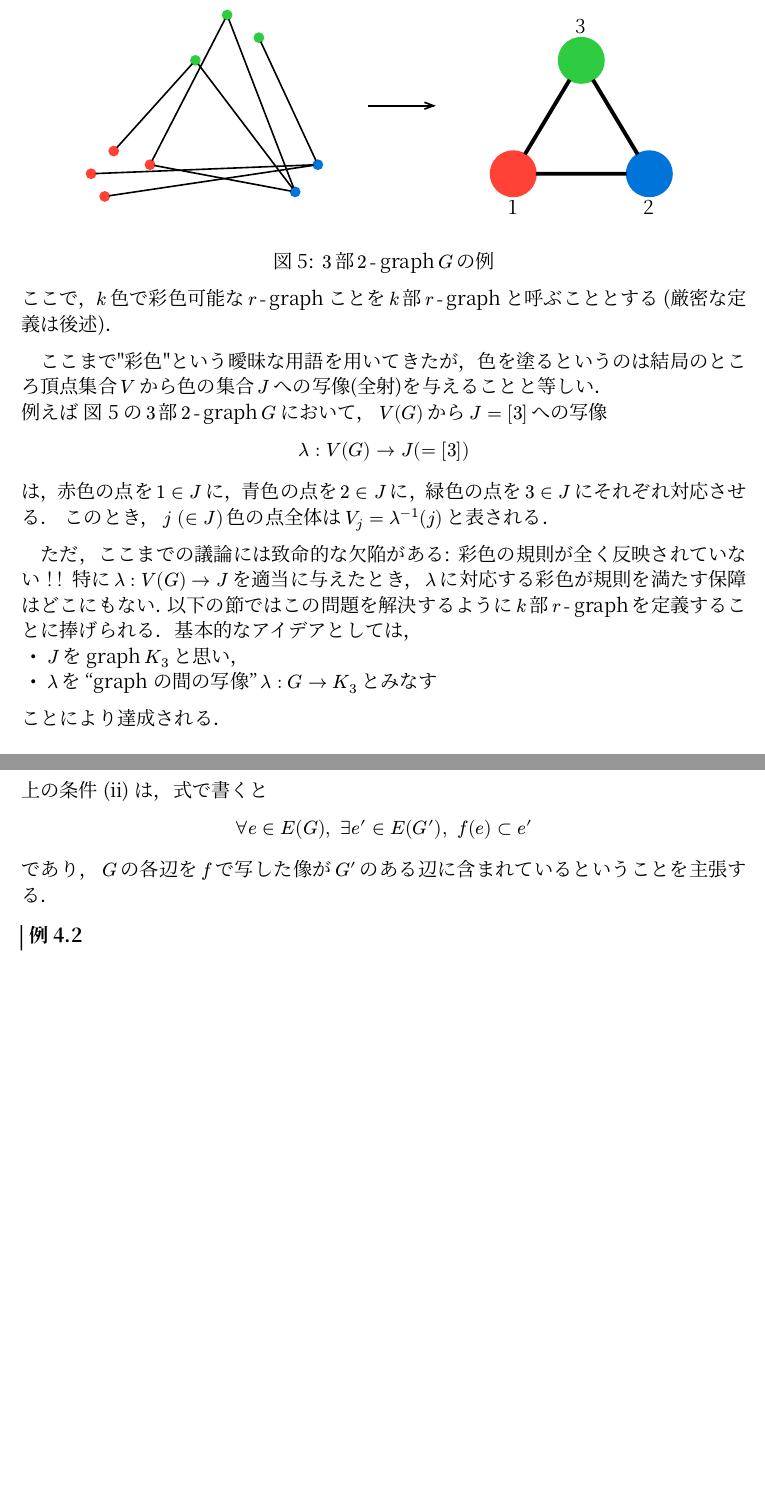
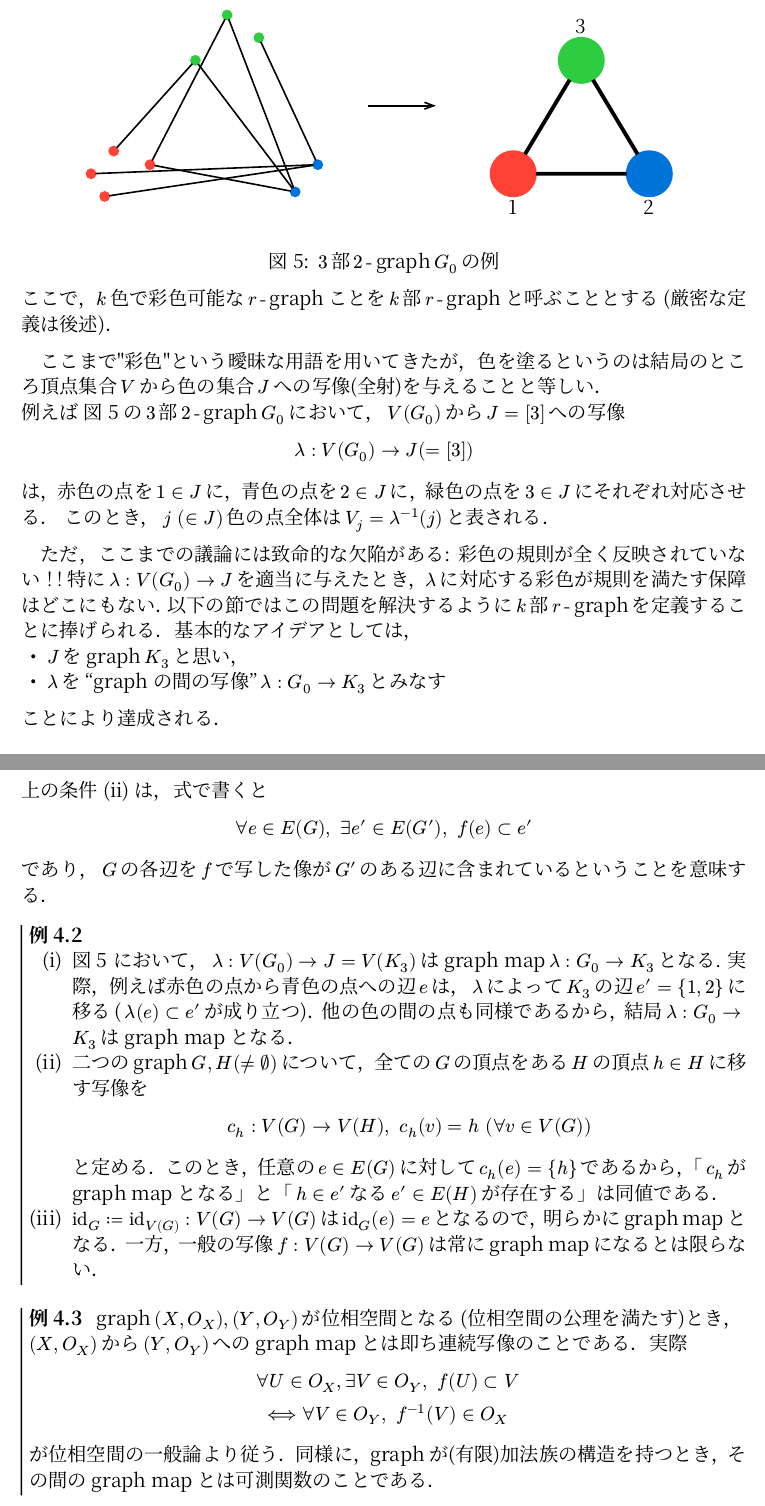
Before and after one commit to chickbone/hypergraph, a Typst document (hypergraph.typ): two parts of pages 4 and 5 of 6, joined at a grey line, cut so that both start at the same text, the shorter picture padded with empty space. The pictures show the PDF file hypergraph.pdf that the author committed with the source.

Commit message:
add graph map

```diff
--- a/hypergraph.typ
+++ b/hypergraph.typ
@@ -57,12 +57,13 @@
   ]
 ])
 
-#outline()
+#outline(title: "目次")
 
 = 準備
 
-#i$Set$を*有限*集合全体が成す圏(集まり)とし (通常の定義とは*太字*の部分が異なる)、$power(V)$を$V in Set$の部分集合全体の集合とする。
-また、$V in Set, space r in NN$に対して、$V$の濃度(元の個数)が$r$である部分集合全体を
+#i$Set$を*有限*集合全体が成す圏(集まり)とし (通常の定義とは*太字*の部分が異なる)、$power(V)$を$V in Set$の部分集合全体の集合とする。$id_V : V -> V$を恒等写像とする
+
+#i また、$V in Set, space r in NN$に対して、$V$の濃度(元の個数)が$r$である部分集合全体を
 $
   comb(V,r) := {e in power(V) | hash e = r}
 $
@@ -235,20 +236,20 @@ $
       line("1", "3", stroke: 0.2em)
     })
   }),
-  caption: [#krgraph(3,2)$G$の例]
+  caption: [#krgraph(3,2)$G_0$の例]
 ) <3bu2graph>
 
 ここで、$k$色で彩色可能な#rgraph($r$)ことを#krgraph($k$,$r$)と呼ぶこととする (厳密な定義は後述)。
 
 #i ここまで"彩色"という曖昧な用語を用いてきたが、色を塗るというのは結局のところ頂点集合$V$から色の集合$J$への写像(全射)を与えることと等しい。\
-例えば @3bu2graph の#krgraph(3,2)$G$において、$V(G)$から$J=[3]$への写像
-$ lambda: V(G) -> J (= [3]) $
+例えば @3bu2graph の#krgraph(3,2)$G_0$において、$V(G_0)$から$J=[3]$への写像
+$ lambda: V(G_0) -> J (= [3]) $
 は、赤色の点を$1 in J$に、青色の点を$2 in J$に、緑色の点を$3 in J$にそれぞれ対応させる。
 このとき、$j space (in J)$色の点全体は$V_j = lambda^(-1)(j)$と表される。
 
-#i ただ、ここまでの議論には致命的な欠陥がある: 彩色の規則が全く反映されていない！！ 特に$lambda: V(G) -> J$ を適当に与えたとき、$lambda$に対応する彩色が規則を満たす保障はどこにもない。以下の節ではこの問題を解決するように#krgraph($k$,$r$)を定義することに捧げられる。基本的なアイデアとしては、
+#i ただ、ここまでの議論には致命的な欠陥がある: 彩色の規則が全く反映されていない！！ 特に$lambda: V(G_0) -> J$ を適当に与えたとき、$lambda$に対応する彩色が規則を満たす保障はどこにもない。以下の節ではこの問題を解決するように#krgraph($k$,$r$)を定義することに捧げられる。基本的なアイデアとしては、
 - $J$ をgraph$K_3$と思い、
-- $lambda$を "graphの間の写像" $lambda: G -> K_3$とみなす
+- $lambda$を "graphの間の写像" $lambda: G_0 -> K_3$とみなす
 ことにより達成される。
 
 = graph map, #rgraph($bold(r)$) map
@@ -266,11 +267,24 @@ $ lambda: V(G) -> J (= [3]) $
 $
   forall e in E(G), space exists e' in E(G'), space f(e) subset e'
 $
-であり、$G$の各辺を$f$で写した像が$G'$のある辺に含まれているということを主張する。
+であり、$G$の各辺を$f$で写した像が$G'$のある辺に含まれているということを意味する。
 
 #theorem(kind: "例",[
+  + @3bu2graph において、$lambda: V(G_0) -> J = V(K_3)$はgraph map$lambda: G_0 -> K_3$となる. 実際、例えば赤色の点から青色の点への辺$e$は、$lambda$によって$K_3$の辺$e'={1,2}$に移る ($lambda(e) subset e'$が成り立つ)。他の色の間の点も同様であるから、結局$lambda: G_0 -> K_3$はgraph mapとなる。
+  + 二つのgraph$G,H(!= emptyset)$について、全ての$G$の頂点をある$H$の頂点$h in H$に移す写像を$ c_h : V(G) -> V(H), space c_h (v) = h space (forall v in V(G)) $ と定める。このとき、任意の$e in E(G)$に対して$c_h (e) = {h}$であるから、「$c_h$がgraph mapとなる」と「$h in e'$なる$e' in E(H)$が存在する」は同値である。
+  + $id_G := id_(V(G)) : V(G) -> V(G)$は$id_G (e) = e$となるので、明らかにgraph mapとなる。一方、一般の写像$f: V(G) -> V(G)$は常にgraph mapになるとは限らない。
+])
 
+#theorem(kind: "例",[
+  graph$(X,O_X),(Y,O_Y)$が位相空間となる (位相空間の公理を満たす)とき、$(X,O_X)$から$(Y,O_Y)$へのgraph mapとは即ち連続写像のことである。実際
+  $
+   forall U in O_X, exists V in O_Y, space f(U) subset V\ <==> forall V in O_Y, space f^(-1)(V) in O_X
+  $
+  が位相空間の一般論より従う。同様に、graphが(有限)加法族の構造を持つとき、その間のgraph mapとは可測関数のことである。
 ])
+
+
+
 
 
 
```
Also changed, not shown: hypergraph.pdf.
